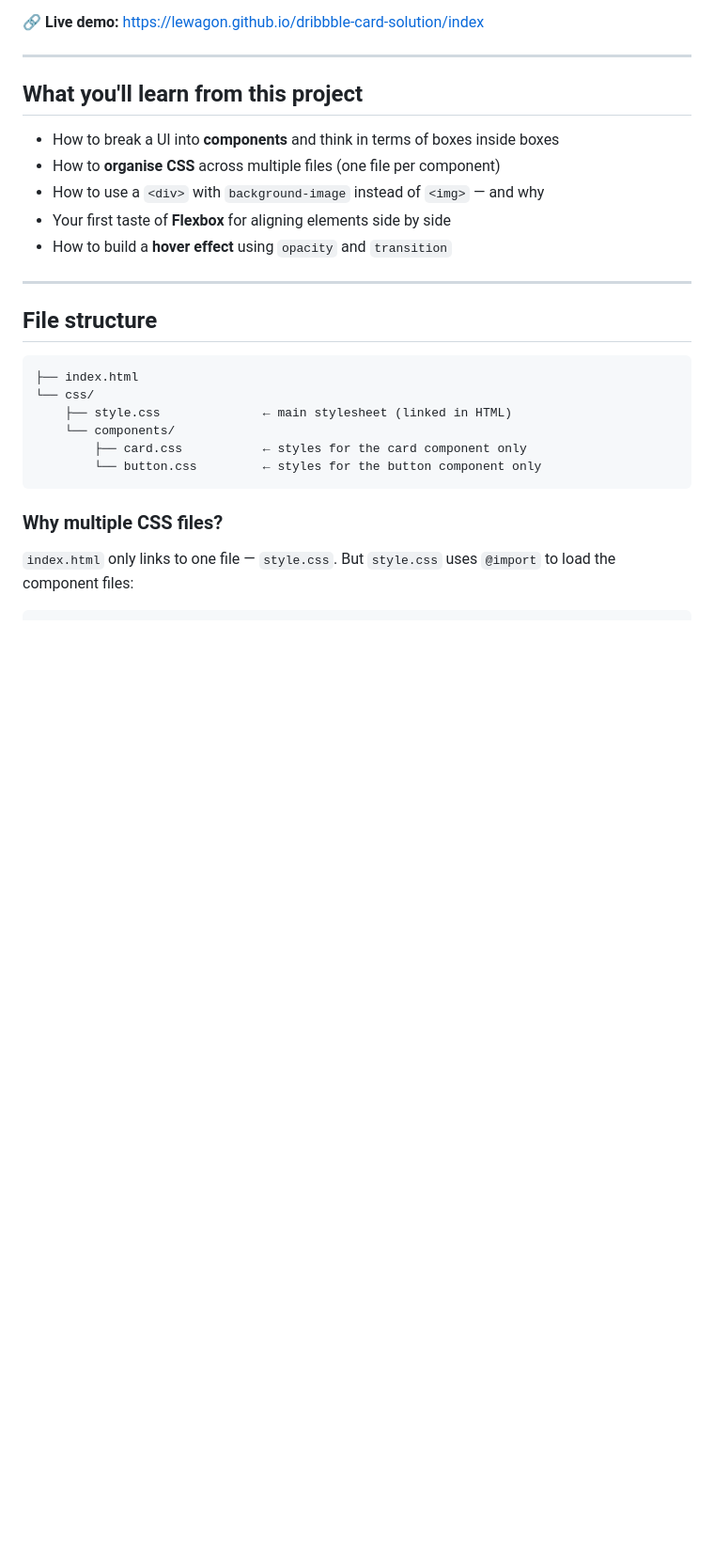
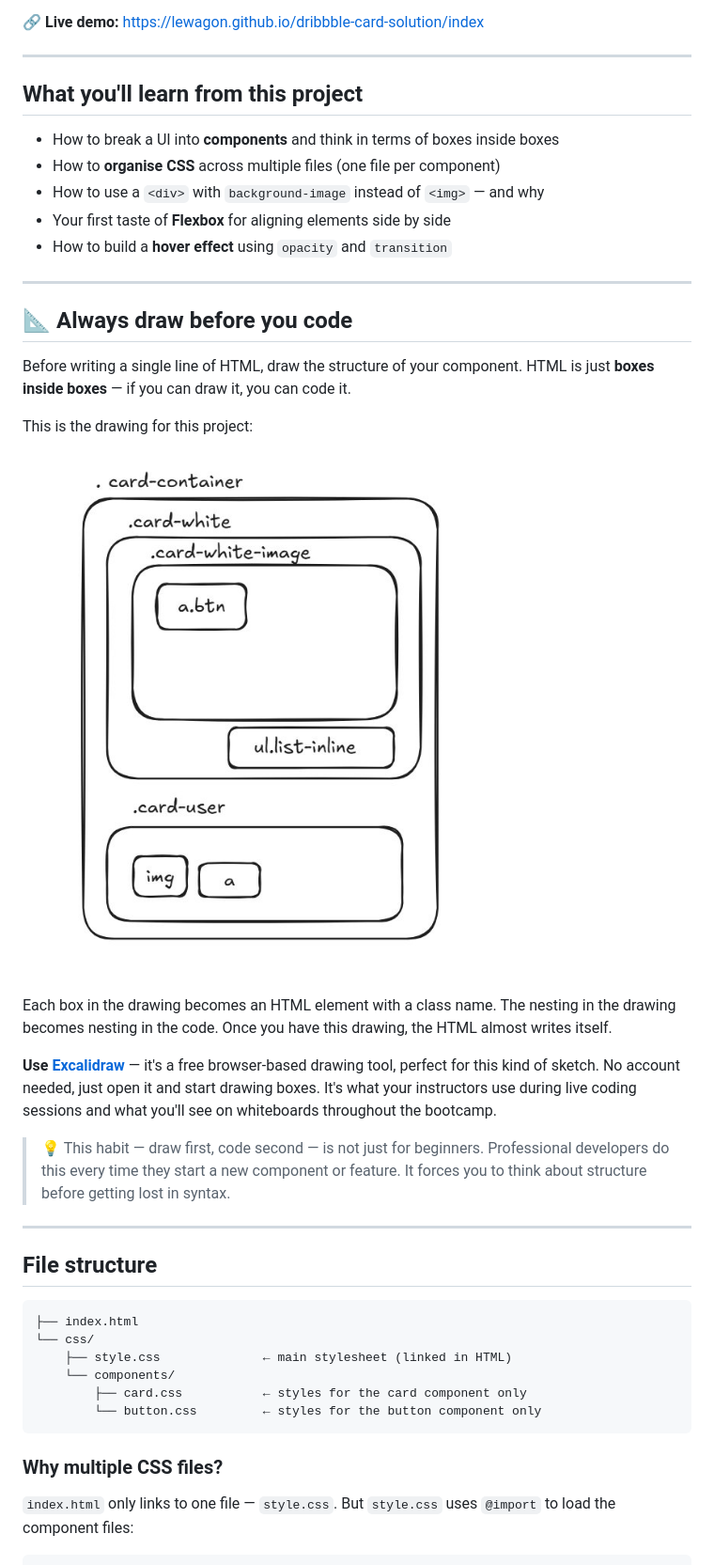
Before and after one commit to gabsgarcia/dribbble_card_desing_2246, a Markdown page: README.md, the part around the change. Shown: that part at 94% size. GitHub-like rendering; pictures changed too: card-structure.png (added); blank space fills up the shorter version.

```diff
--- a/README.md
+++ b/README.md
@@ -13,6 +13,22 @@ A copycat of a [Dribbble](https://dribbble.com) card built with pure HTML and CS
 - How to use a `<div>` with `background-image` instead of `<img>` — and why
 - Your first taste of **Flexbox** for aligning elements side by side
 - How to build a **hover effect** using `opacity` and `transition`
+
+---
+
+## 📐 Always draw before you code
+
+Before writing a single line of HTML, draw the structure of your component. HTML is just **boxes inside boxes** — if you can draw it, you can code it.
+
+This is the drawing for this project:
+
+![Card component structure](card-structure.png)
+
+Each box in the drawing becomes an HTML element with a class name. The nesting in the drawing becomes nesting in the code. Once you have this drawing, the HTML almost writes itself.
+
+**Use [Excalidraw](https://excalidraw.com)** — it's a free browser-based drawing tool, perfect for this kind of sketch. No account needed, just open it and start drawing boxes. It's what your instructors use during live coding sessions and what you'll see on whiteboards throughout the bootcamp.
+
+> 💡 This habit — draw first, code second — is not just for beginners. Professional developers do this every time they start a new component or feature. It forces you to think about structure before getting lost in syntax.
 
 ---
 
```
Also changed, not shown: 3 other files.
